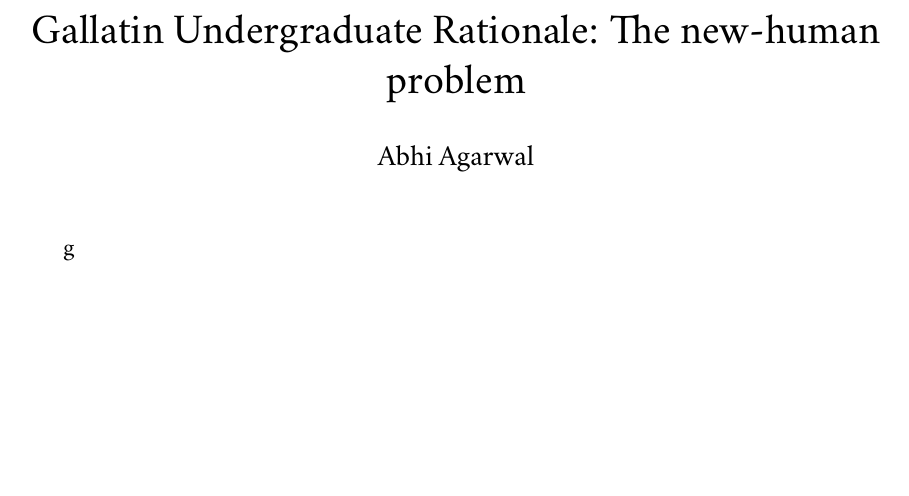
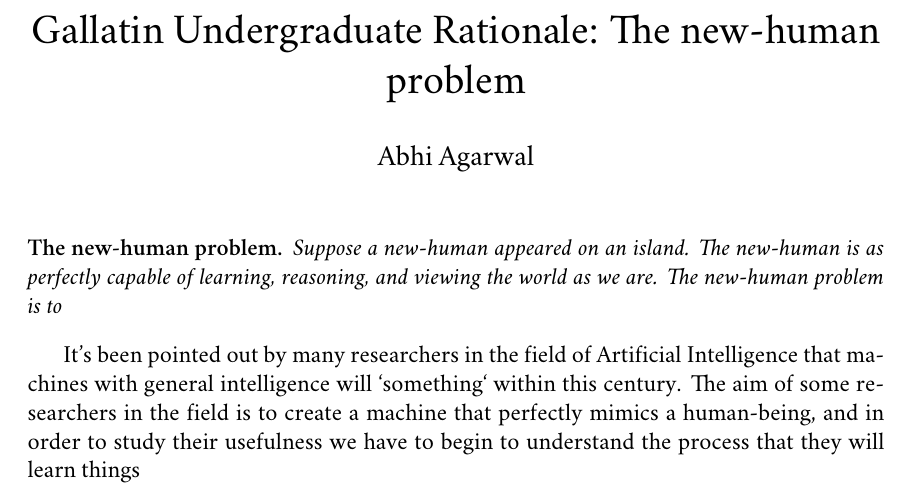
Before and after one commit to AbhiAgarwal/gallatin, a LaTeX document (Rationale/Agarwal.tex): part of the page, cut so that both start at the same text, the shorter picture padded with empty space. Compiled offline with XeLaTeX; a missing font is replaced by an installed copy or a similar font.

Commit message:
Establishing Q

```diff
--- a/Rationale/Agarwal.tex
+++ b/Rationale/Agarwal.tex
@@ -5,12 +5,15 @@
 \geometry{letterpaper}
 \usepackage{graphicx}
 \usepackage{amssymb}
+\usepackage{amsthm}
 \usepackage{fontspec,xltxtra,xunicode}
 \defaultfontfeatures{Mapping=tex-text}
 \setromanfont[Mapping=tex-text]{Hoefler Text}
 \setsansfont[Scale=MatchLowercase,Mapping=tex-text]{Gill Sans}
 \setmonofont[Scale=MatchLowercase]{Andale Mono}
 \newfontfamily{\J}[Scale=0.85]{Osaka}
+
+\newtheorem*{nhp-definition}{The new-human problem}
 
 \title{Gallatin Undergraduate Rationale: The new-human problem}
 \author{Abhi Agarwal}
@@ -19,6 +22,11 @@
 \begin{document}
 \maketitle
 
-\par g
+\begin{nhp-definition}
+Suppose a new-human appeared on an island. The new-human is as perfectly capable of learning, reasoning, and viewing the world as we are. The new-human problem is to
+\end{nhp-definition}
+
+\par It's been pointed out by many researchers in the field of Artificial Intelligence that machines with general intelligence will `something` within this century. The aim of some researchers in the field is to create a machine that perfectly mimics a human-being, and in order to study their usefulness we have to begin to understand the process that they will learn things
+\par
 
 \end{document}
```
Also changed, not shown: Rationale/Agarwal.pdf, 2 other files.
